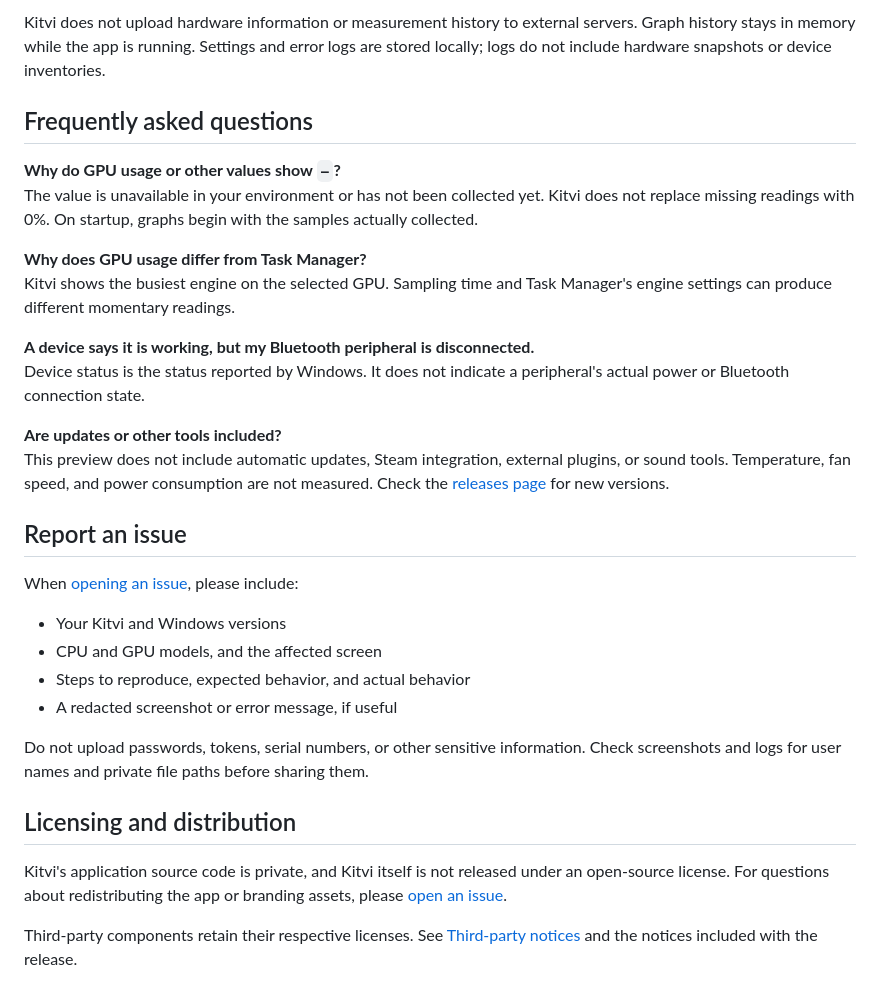
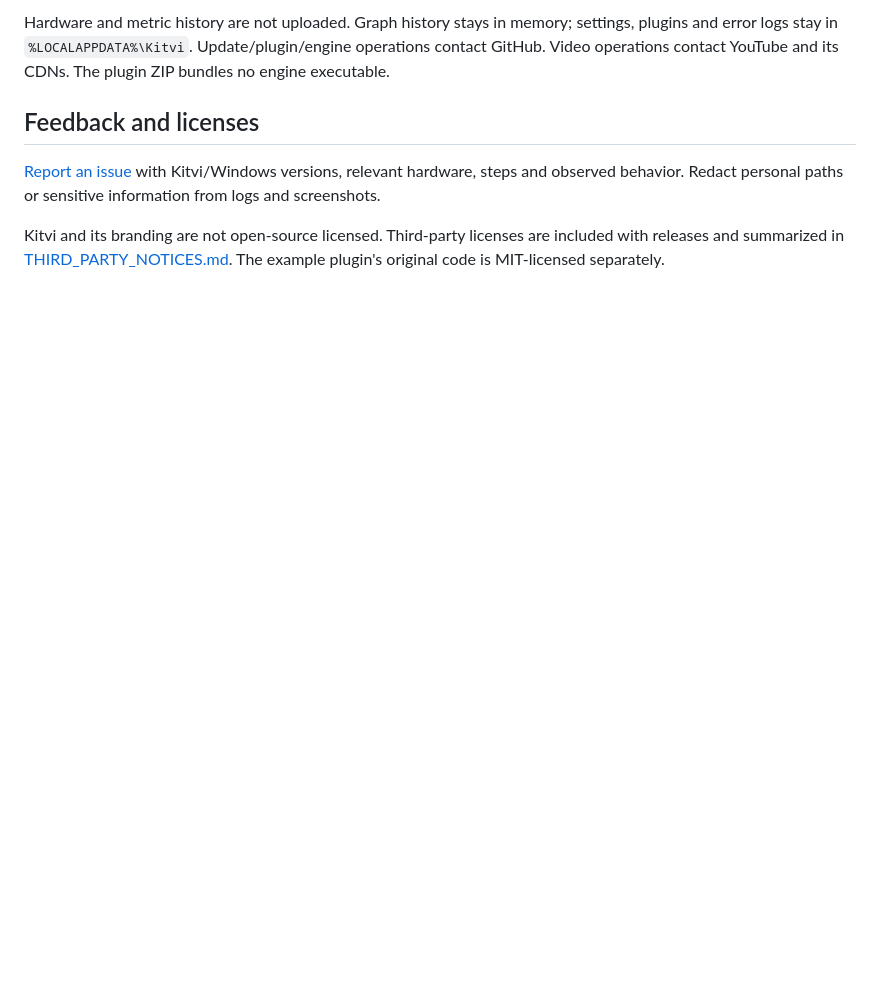
Before and after one commit to popop098/Kitvi, a Markdown page: README.en.md, the part around one of its changes. GitHub-like rendering; blank space fills up the shorter version.

```diff
--- a/README.en.md
+++ b/README.en.md
@@ -61,33 +38,8 @@ Dedicated VRAM is read as a 64-bit value, including capacities above 4GB. Duplic
 
-Kitvi does not upload hardware information or measurement history to external servers. Graph history stays in memory while the app is running. Settings and error logs are stored locally; logs do not include hardware snapshots or device inventories.
+Hardware and metric history are not uploaded. Graph history stays in memory; settings, plugins and error logs stay in `%LOCALAPPDATA%\Kitvi`. Update/plugin/engine operations contact GitHub. Video operations contact YouTube and its CDNs. The plugin ZIP bundles no engine executable.
 
-## Frequently asked questions
+## Feedback and licenses
 
-**Why do GPU usage or other values show `—`?**<br>
-The value is unavailable in your environment or has not been collected yet. Kitvi does not replace missing readings with 0%. On startup, graphs begin with the samples actually collected.
+[Report an issue](https://github.com/popop098/Kitvi/issues/new) with Kitvi/Windows versions, relevant hardware, steps and observed behavior. Redact personal paths or sensitive information from logs and screenshots.
 
-**Why does GPU usage differ from Task Manager?**<br>
-Kitvi shows the busiest engine on the selected GPU. Sampling time and Task Manager's engine settings can produce different momentary readings.
-
-**A device says it is working, but my Bluetooth peripheral is disconnected.**<br>
-Device status is the status reported by Windows. It does not indicate a peripheral's actual power or Bluetooth connection state.
-
-**Are updates or other tools included?**<br>
-This preview does not include automatic updates, Steam integration, external plugins, or sound tools. Temperature, fan speed, and power consumption are not measured. Check the [releases page](https://github.com/popop098/Kitvi/releases) for new versions.
-
-## Report an issue
-
-When [opening an issue](https://github.com/popop098/Kitvi/issues/new), please include:
-
-- Your Kitvi and Windows versions
-- CPU and GPU models, and the affected screen
-- Steps to reproduce, expected behavior, and actual behavior
-- A redacted screenshot or error message, if useful
-
-Do not upload passwords, tokens, serial numbers, or other sensitive information. Check screenshots and logs for user names and private file paths before sharing them.
-
-## Licensing and distribution
-
-Kitvi's application source code is private, and Kitvi itself is not released under an open-source license. For questions about redistributing the app or branding assets, please [open an issue](https://github.com/popop098/Kitvi/issues/new).
-
-Third-party components retain their respective licenses. See [Third-party notices](THIRD_PARTY_NOTICES.md) and the notices included with the release.
+Kitvi and its branding are not open-source licensed. Third-party licenses are included with releases and summarized in [THIRD_PARTY_NOTICES.md](THIRD_PARTY_NOTICES.md). The example plugin's original code is MIT-licensed separately.
```
Also changed, not shown: other parts of README.en.md (+23 -46 lines), README.md (+32 -62 lines), THIRD_PARTY_NOTICES.md (+2 -0 lines), release-notes-v0.4.0.md (added, +29 -0 lines), assets/kitvi-dashboard.png, 2 other files.
